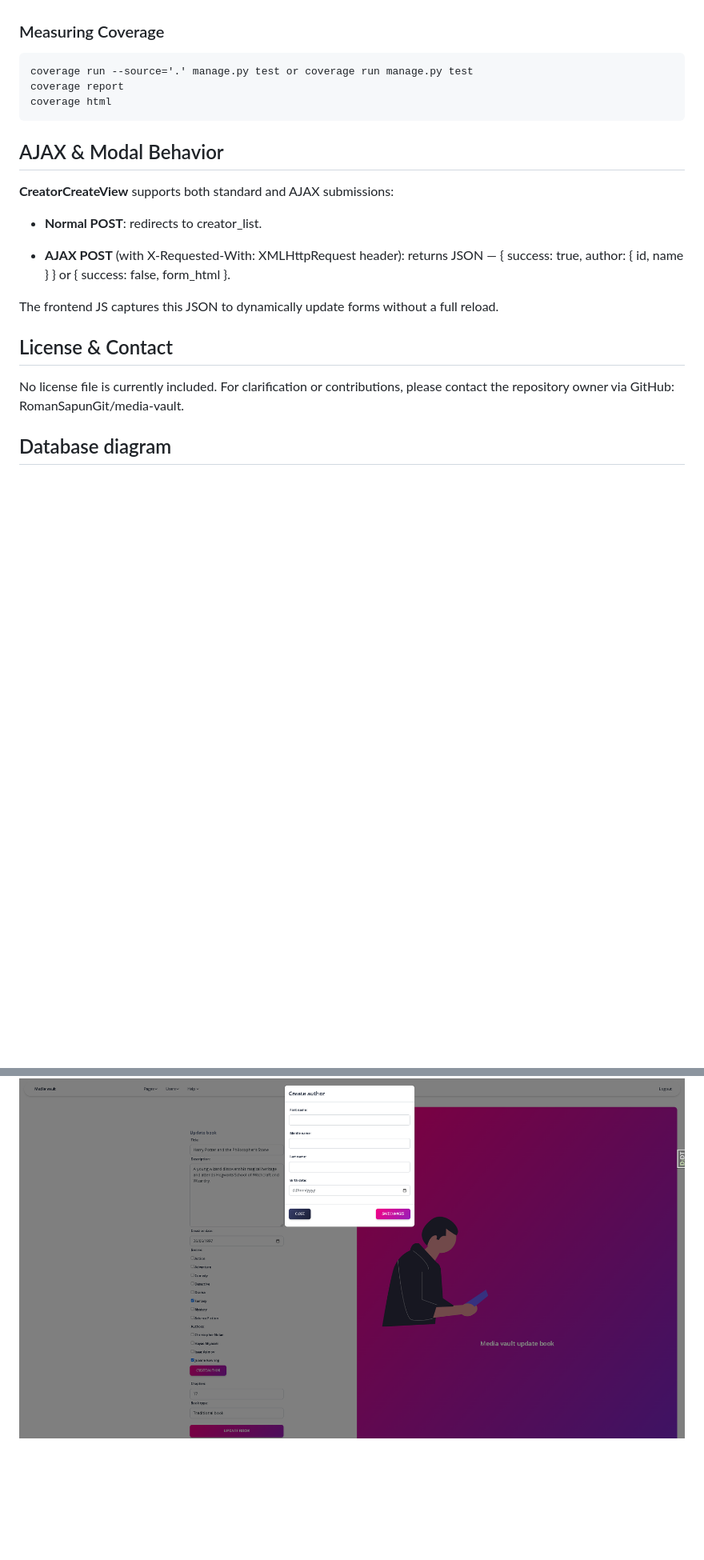
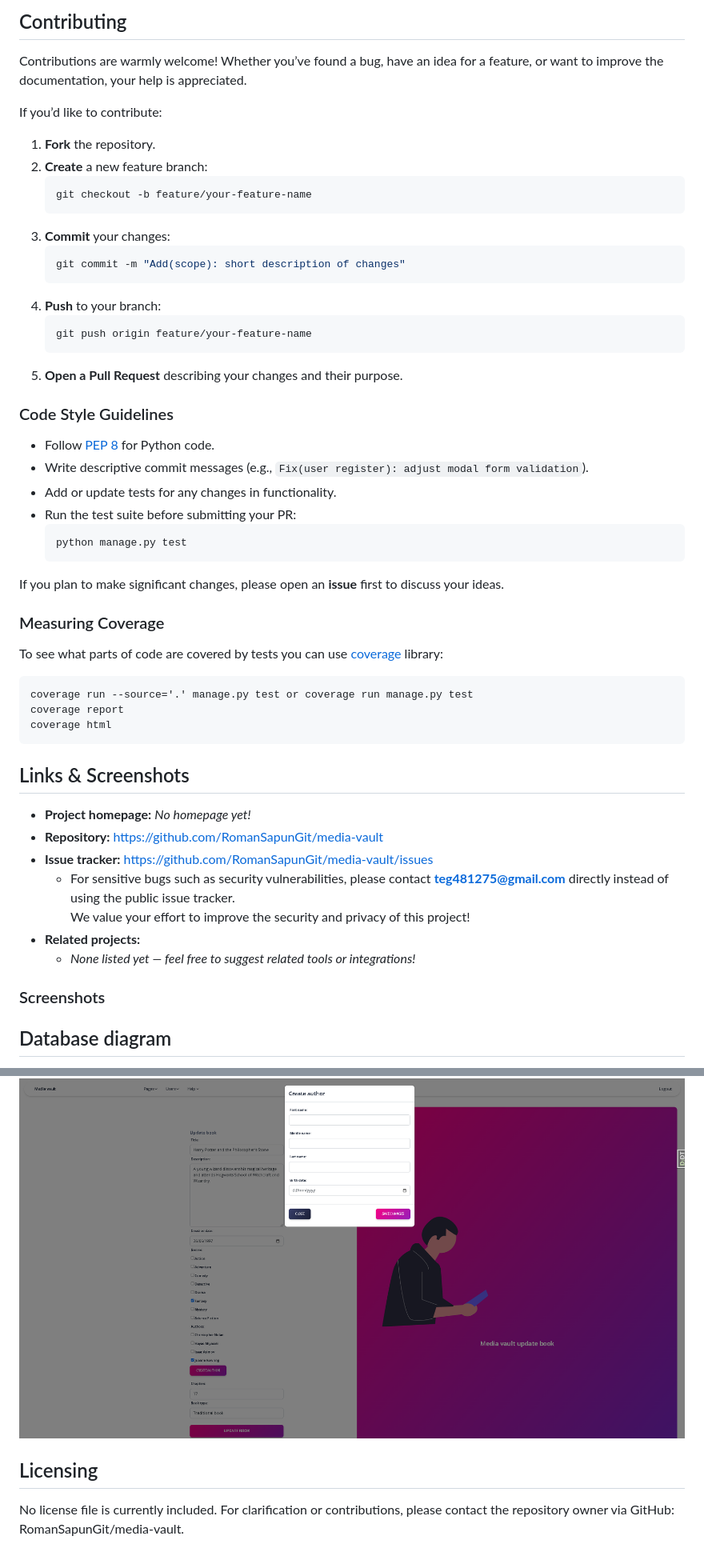
Before and after one commit to RomanSapunGit/media-vault, a Markdown page: README.md, 2 parts joined by grey strips. Shown at 80% size. Drawn GitHub-style; folded sections open; blank space fills up the shorter version.

````diff
--- a/README.md
+++ b/README.md
@@ -64,23 +69,55 @@
+## Contributing
+
+Contributions are warmly welcome! Whether you’ve found a bug, have an idea for a feature, or want to improve the documentation, your help is appreciated.
+
+If you’d like to contribute:
+
+1. **Fork** the repository.
+2. **Create** a new feature branch:
+   ```shell
+   git checkout -b feature/your-feature-name
+   ```
+3. **Commit** your changes:
+   ```shell
+   git commit -m "Add(scope): short description of changes"
+   ```
+4. **Push** to your branch:
+   ```shell
+   git push origin feature/your-feature-name
+   ```
+5. **Open a Pull Request** describing your changes and their purpose.
+
+### Code Style Guidelines
+- Follow [PEP 8](https://peps.python.org/pep-0008/) for Python code.
+- Write descriptive commit messages (e.g., `Fix(user register): adjust modal form validation`).
+- Add or update tests for any changes in functionality.
+- Run the test suite before submitting your PR:
+  ```shell
+  python manage.py test
+  ```
+
+If you plan to make significant changes, please open an **issue** first to discuss your ideas.
 
 ### Measuring Coverage
+
+To see what parts of code are covered by tests you can use [coverage](https://coverage.readthedocs.io/en/7.10.3/) library:
 ```
 coverage run --source='.' manage.py test or coverage run manage.py test
 coverage report
 coverage html
 ```
 
-## AJAX & Modal Behavior
-**CreatorCreateView** supports both standard and AJAX submissions:
+## Links & Screenshots
 
-- **Normal POST**: redirects to creator_list.
+- **Project homepage:** *No homepage yet!*
+- **Repository:** [https://github.com/RomanSapunGit/media-vault](https://github.com/RomanSapunGit/media-vault)
+- **Issue tracker:** [https://github.com/RomanSapunGit/media-vault/issues](https://github.com/RomanSapunGit/media-vault/issues)
+  - For sensitive bugs such as security vulnerabilities, please contact **teg481275@gmail.com** directly instead of using the public issue tracker.
+    We value your effort to improve the security and privacy of this project!
+- **Related projects:**
+  - *None listed yet — feel free to suggest related tools or integrations!*
 
-- **AJAX POST** (with X-Requested-With: XMLHttpRequest header): returns JSON — { success: true, author: { id, name } } or { success: false, form_html }.
-
-The frontend JS captures this JSON to dynamically update forms without a full reload.
-
-## License & Contact
-No license file is currently included.
-For clarification or contributions, please contact the repository owner via GitHub: RomanSapunGit/media-vault.
+### Screenshots
 
 ## Database diagram
 <details>
@@ -215,3 +252,8 @@ For clarification or contributions, please contact the repository owner via GitH
 
 ![img.png](images/create_author_modal.png)
 </details>
+
+## Licensing
+
+No license file is currently included.
+For clarification or contributions, please contact the repository owner via GitHub: RomanSapunGit/media-vault.
````
Also changed, not shown: other parts of README.md (+50 -45 lines).
